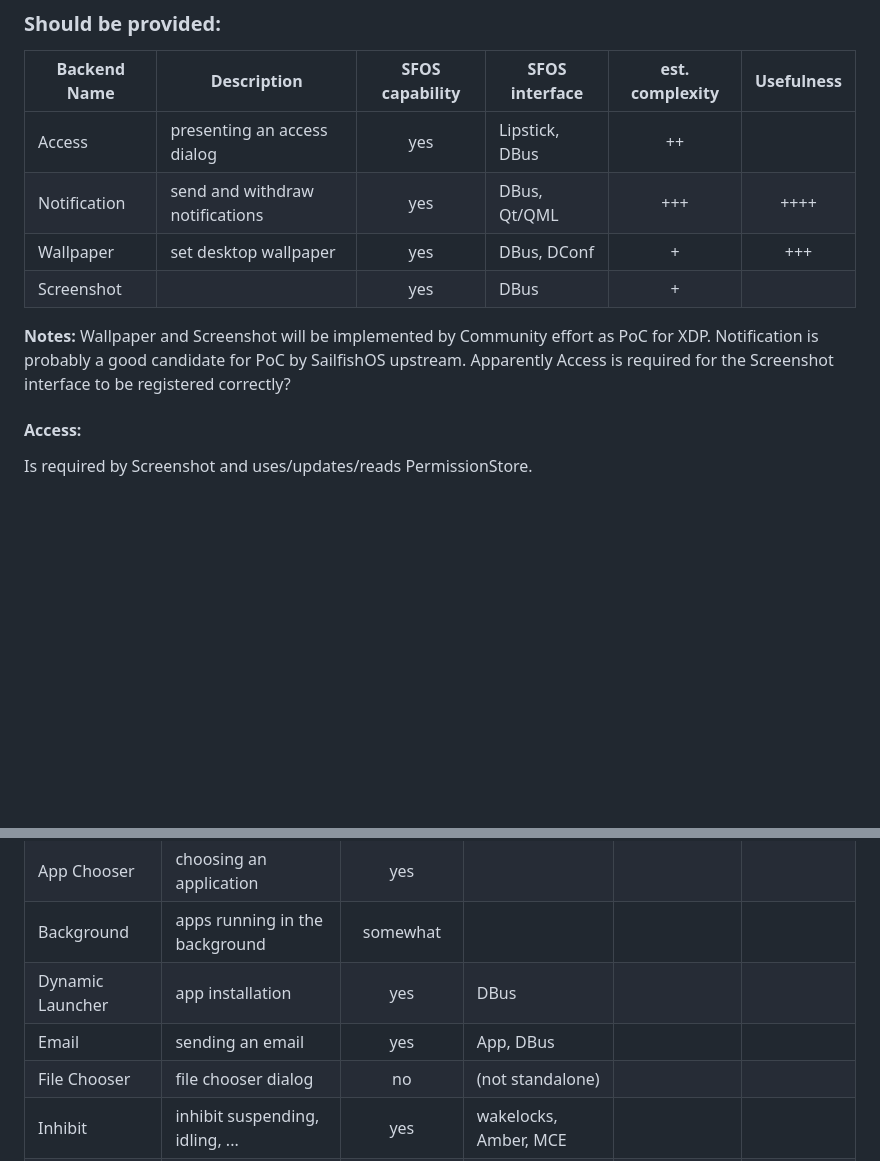
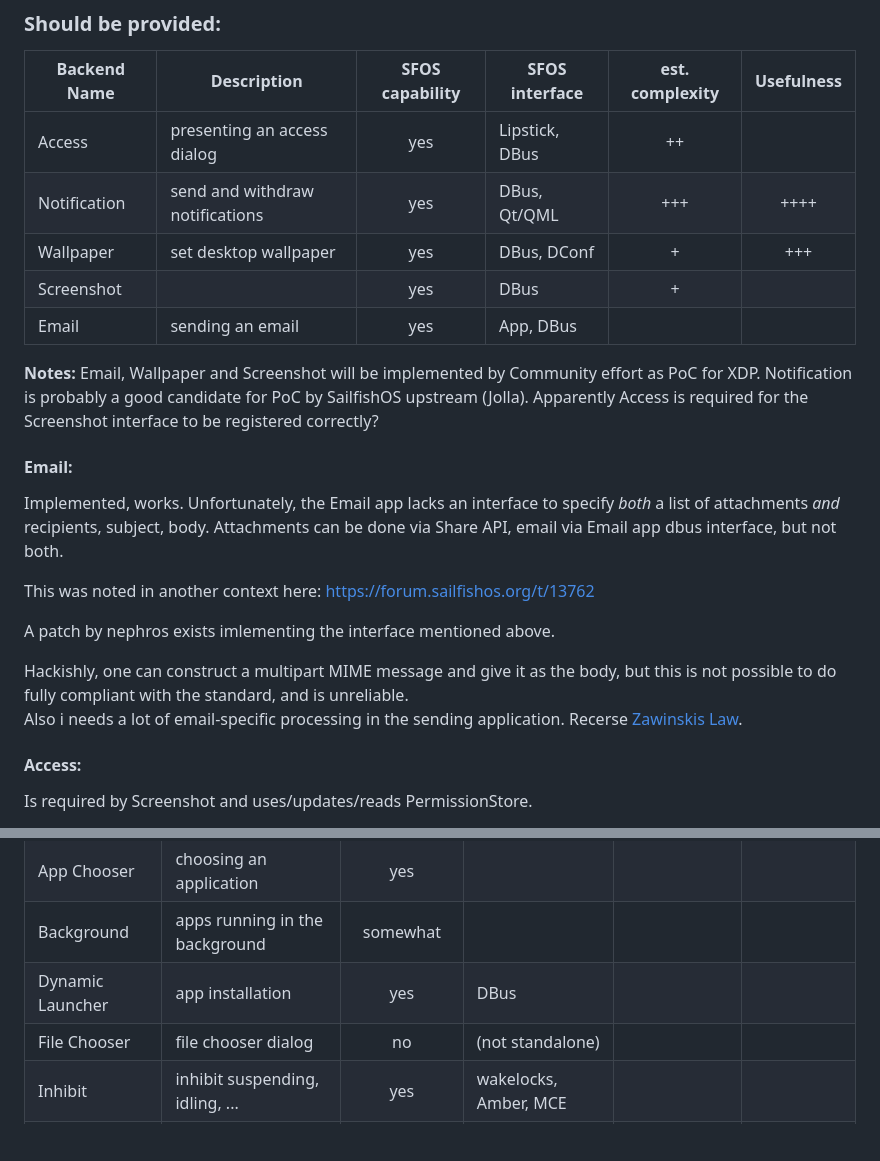
Before and after one commit to nephros/xdg-desktop-portal-amber, a Markdown page: doc/SailfishOS_Iface_Table.md, 2 parts joined by grey strips. Rendered like a GitHub page; blank space fills up the shorter version.

Commit message:
Update tables/comments

```diff
--- a/doc/SailfishOS_Iface_Table.md
+++ b/doc/SailfishOS_Iface_Table.md
@@ -23,14 +23,31 @@ Permission store is similar to SailfishOS MDM policy framework.
 | Backend Name      | Description                     | SFOS capability | SFOS interface | est. complexity | Usefulness |
 | ----------------- | ---------------------------     | :-------------: | -------------- | :-------------: | :--------: |
 |  Access           | presenting an access dialog     |  yes            | Lipstick, DBus |   ++            |            |
-|  Notification     | send and withdraw notifications |  yes            | DBus, Qt/QML   |     +++         |  ++++      |
-|  Wallpaper        | set desktop wallpaper           |  yes            | DBus, DConf    |     +           |  +++       |
-|  Screenshot       |                                 |  yes            | DBus           |     +           |            |
+|  Notification     | send and withdraw notifications |  yes            | DBus, Qt/QML   |   +++           |  ++++      |
+|  Wallpaper        | set desktop wallpaper           |  yes            | DBus, DConf    |   +             |  +++       |
+|  Screenshot       |                                 |  yes            | DBus           |   +             |            |
+|  Email            | sending an email                |  yes            | App, DBus      |                 |            |
 
 **Notes:**
-Wallpaper and Screenshot will be implemented by Community effort as PoC for XDP.
-Notification is probably a good candidate for PoC by SailfishOS upstream.
+Email, Wallpaper and Screenshot will be implemented by Community effort as PoC for XDP.
+Notification is probably a good candidate for PoC by SailfishOS upstream (Jolla).
 Apparently Access is required for the Screenshot interface to be registered correctly?
+
+#### Email:
+Implemented, works.
+Unfortunately, the Email app lacks an interface to specify *both* a list of
+attachments *and* recipients, subject, body.
+Attachments can be done via Share API, email via Email app dbus interface, but not both.
+
+This was noted in another context here:
+https://forum.sailfishos.org/t/13762
+
+A patch by nephros exists imlementing the interface mentioned above.
+
+Hackishly, one can construct a multipart MIME message and give it as the body, but this is not
+possible to do fully compliant with the standard, and is unreliable.
+Also i needs a lot of email-specific processing in the sending application.
+Recerse [Zawinskis Law](https://www.catb.org/jargon/html/Z/Zawinskis-Law.html).
 
 #### Access:
 Is required by Screenshot and uses/updates/reads PermissionStore.
@@ -58,7 +75,6 @@ interactively (by opening in Gallery)
 |  App Chooser      | choosing an application         |  yes            |                |                 |            |
 |  Background       | apps running in the background  |  somewhat       |                |                 |            |
 |  Dynamic Launcher | app installation                |  yes            | DBus           |                 |            |
-|  Email            | sending an email                |  yes            | App, DBus      |                 |            |
 |  File Chooser     | file chooser dialog             |  no             | (not standalone) |               |            |
 |  Inhibit          | inhibit suspending, idling, ... |  yes            | wakelocks, Amber, MCE |          |            |
 |  Input Capture    | Capture input                   |  ???            |                |                 |            |
```
